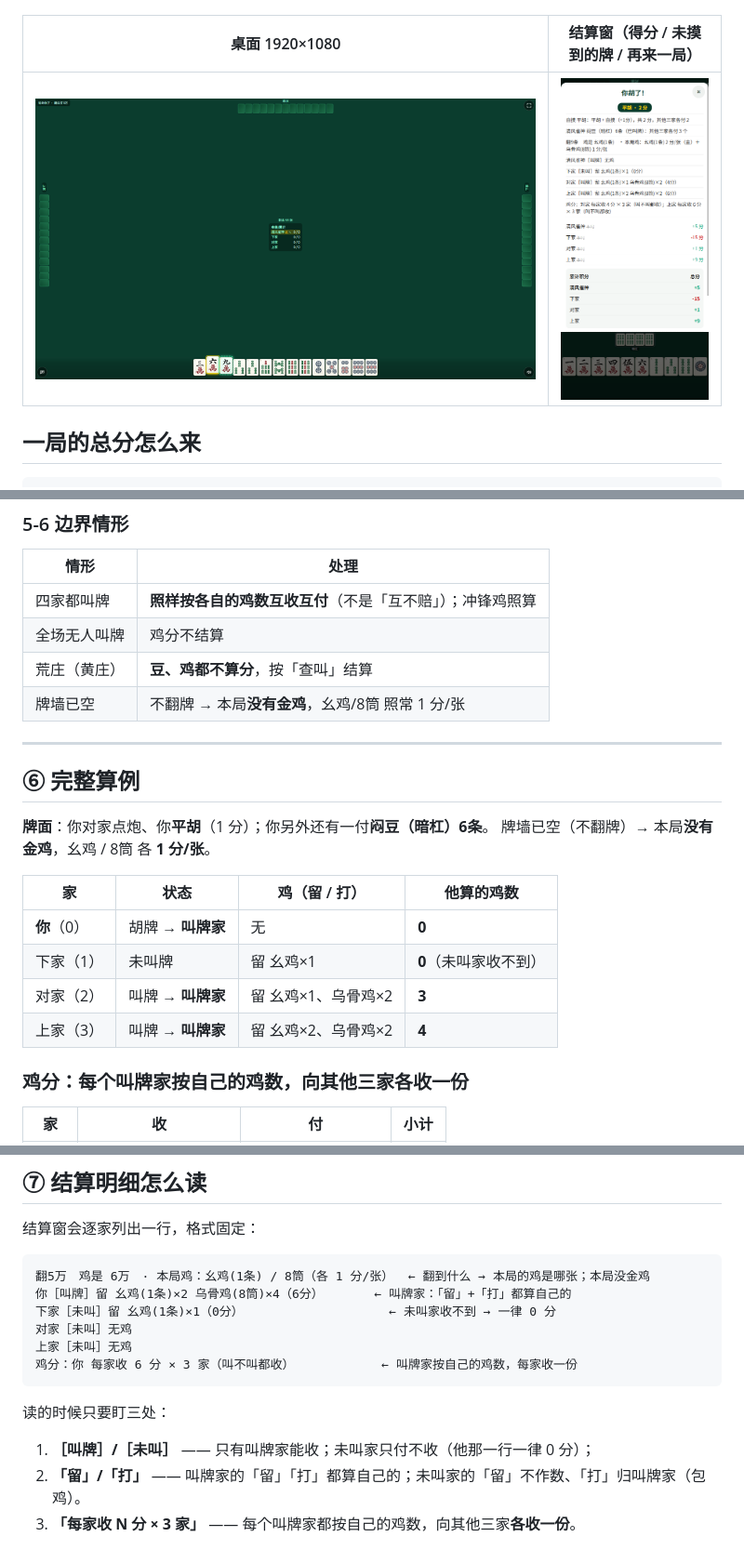
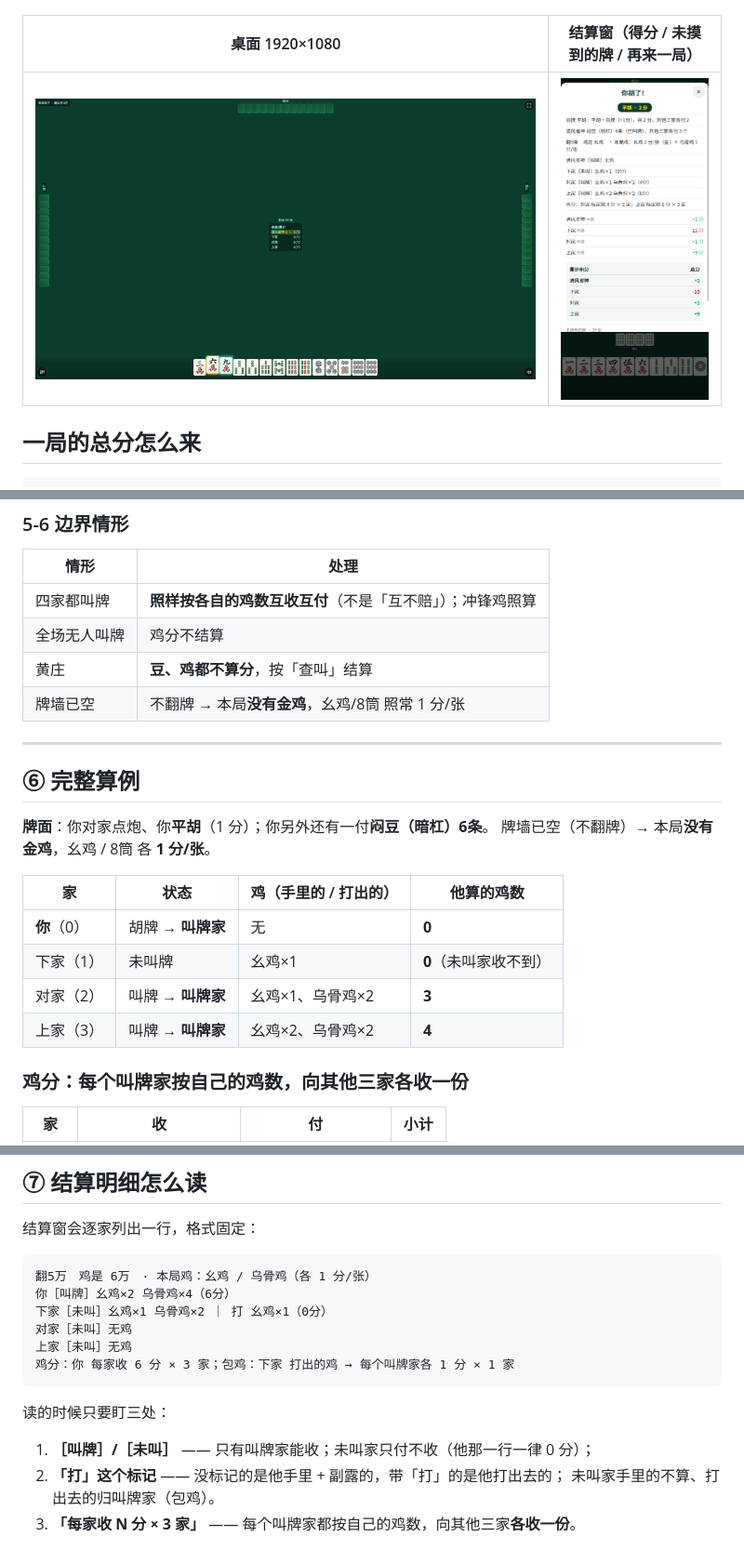
Before and after one commit to mobingchong/guiyang-zhuojimahjang, a Markdown page: README.md, 3 parts joined by grey strips. Shown at 93% size. Drawn GitHub-style; pictures changed too: preview/竖屏-结算窗-得分-未摸到的牌-再来一局居中.png.

````diff
--- a/README.md
+++ b/README.md
@@ -282,7 +283,7 @@
 |---|---|
 | 四家都叫牌 | **照样按各自的鸡数互收互付**（不是「互不赔」）；冲锋鸡照算 |
 | 全场无人叫牌 | 鸡分不结算 |
-| 荒庄（黄庄） | **豆、鸡都不算分**，按「查叫」结算 |
+| 黄庄 | **豆、鸡都不算分**，按「查叫」结算 |
 | 牌墙已空 | 不翻牌 → 本局**没有金鸡**，幺鸡/8筒 照常 1 分/张 |
 
 ---
@@ -292,12 +293,12 @@
 **牌面**：你对家点炮、你**平胡**（1 分）；你另外还有一付**闷豆（暗杠）6条**。
 牌墙已空（不翻牌）→ 本局**没有金鸡**，幺鸡 / 8筒 各 **1 分/张**。
 
-| 家 | 状态 | 鸡（留 / 打） | 他算的鸡数 |
+| 家 | 状态 | 鸡（手里的 / 打出的） | 他算的鸡数 |
 |---|---|---|---|
 | **你**（0） | 胡牌 → **叫牌家** | 无 | **0** |
-| 下家（1） | 未叫牌 | 留 幺鸡×1 | **0**（未叫家收不到） |
-| 对家（2） | 叫牌 → **叫牌家** | 留 幺鸡×1、乌骨鸡×2 | **3** |
-| 上家（3） | 叫牌 → **叫牌家** | 留 幺鸡×2、乌骨鸡×2 | **4** |
+| 下家（1） | 未叫牌 | 幺鸡×1 | **0**（未叫家收不到） |
+| 对家（2） | 叫牌 → **叫牌家** | 幺鸡×1、乌骨鸡×2 | **3** |
+| 上家（3） | 叫牌 → **叫牌家** | 幺鸡×2、乌骨鸡×2 | **4** |
 
 ### 鸡分：每个叫牌家按自己的鸡数，向其他三家各收一份
 
@@ -331,16 +332,17 @@
 结算窗会逐家列出一行，格式固定：
 
 ```
-翻5万　鸡是 6万　· 本局鸡：幺鸡(1条) / 8筒（各 1 分/张）  ← 翻到什么 → 本局的鸡是哪张；本局没金鸡
-你［叫牌］留 幺鸡(1条)×2 乌骨鸡(8筒)×4（6分）       ← 叫牌家：「留」+「打」都算自己的
-下家［未叫］留 幺鸡(1条)×1（0分）                    ← 未叫家收不到 → 一律 0 分
+翻5万　鸡是 6万　· 本局鸡：幺鸡 / 乌骨鸡（各 1 分/张）
+你［叫牌］幺鸡×2 乌骨鸡×4（6分）
+下家［未叫］幺鸡×1 乌骨鸡×2 ｜ 打 幺鸡×1（0分）
 对家［未叫］无鸡
 上家［未叫］无鸡
-鸡分：你 每家收 6 分 × 3 家（叫不叫都收）            ← 叫牌家按自己的鸡数，每家收一份
+鸡分：你 每家收 6 分 × 3 家；包鸡：下家 打出的鸡 → 每个叫牌家各 1 分 × 1 家
 ```
 
 读的时候只要盯三处：
 
 1. **［叫牌］/［未叫］** —— 只有叫牌家能收；未叫家只付不收（他那一行一律 0 分）；
-2. **「留」/「打」** —— 叫牌家的「留」「打」都算自己的；未叫家的「留」不作数、「打」归叫牌家（包鸡）。
+2. **「打」这个标记** —— 没标记的是他手里 + 副露的，带「打」的是他打出去的；
+   未叫家手里的不算、打出去的归叫牌家（包鸡）。
 3. **「每家收 N 分 × 3 家」** —— 每个叫牌家都按自己的鸡数，向其他三家**各收一份**。
````
Also changed, not shown: other parts of README.md (+7 -6 lines), 1 other file.
